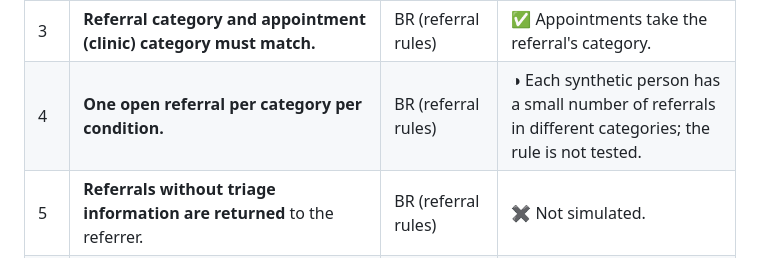
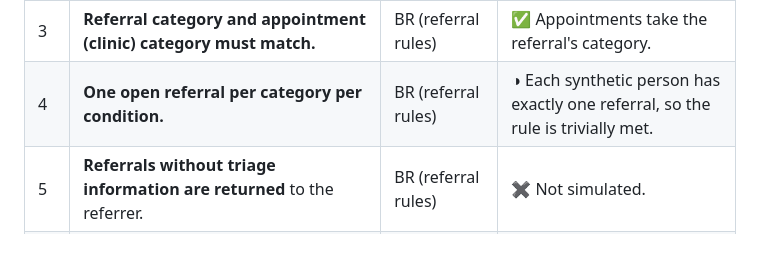
Before and after one commit to Metadata-Team-Member/OutpatientFlow-WA, a Markdown page: docs/BUSINESS-RULES-SUMMARY.md, the part around the change. Drawn GitHub-style.

```diff
--- a/docs/BUSINESS-RULES-SUMMARY.md
+++ b/docs/BUSINESS-RULES-SUMMARY.md
@@ -14,7 +14,7 @@
 | 1 | **Attended means an outcome has been allocated.** An appointment counts as attended when an Appointment Outcome Code has been recorded. The Spec has no separate attendance-status element. | BR §5.1 p.3 | ◑ Outcome present = attended. A did-not-attend is modelled as a *non-attendance reason* with a blank outcome. **How a DNA is recorded in real extracts is not confirmed** (open question). |
 | 2 | **Every appointment must link to a valid referral**, unless the data custodian approves an exception. | BR (referral rules); Spec element 33/48 | ✅ Every appointment row carries a referral account number. |
 | 3 | **Referral category and appointment (clinic) category must match.** | BR (referral rules) | ✅ Appointments take the referral's category. |
-| 4 | **One open referral per category per condition.** | BR (referral rules) | ◑ Each synthetic person has a small number of referrals in different categories; the rule is not tested. |
+| 4 | **One open referral per category per condition.** | BR (referral rules) | ◑ Each synthetic person has exactly one referral, so the rule is trivially met. |
 | 5 | **Referrals without triage information are returned** to the referrer. | BR (referral rules) | ✖ Not simulated. |
 | 6 | **Clinic registration uses five fixed codes** (clinic category and related set-up). | BR §7 p.8 | ✖ Not simulated. The five codes are not reproduced because the exact wording was not captured. |
 | 7 | **Priority timeframes**: priority 1 within 30 days, priority 2 within 90 days, priority 3 within 365 days of the referral being received. | BR §8.1 p.14 | ✅ Queue lanes, target line and the "seen within target" indicator. **Assumption:** Urgent (URG), Semi-urgent (SEM), Not urgent (NUR) are read as priorities 1, 2, 3. AWT (awaiting triage) and UNK are not generated. |
```
Also changed, not shown: docs/OPEN-QUESTIONS.md (added, +40 -0 lines).
